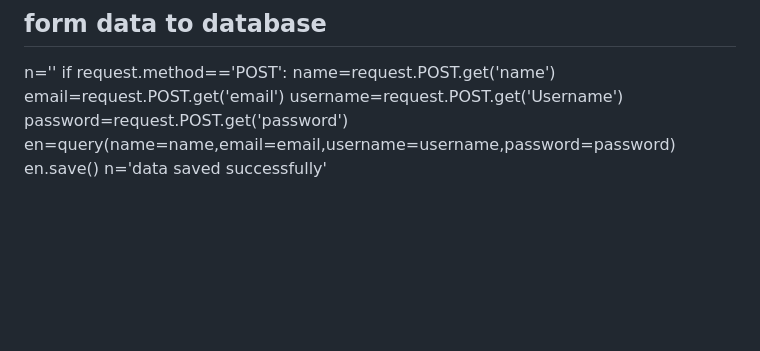
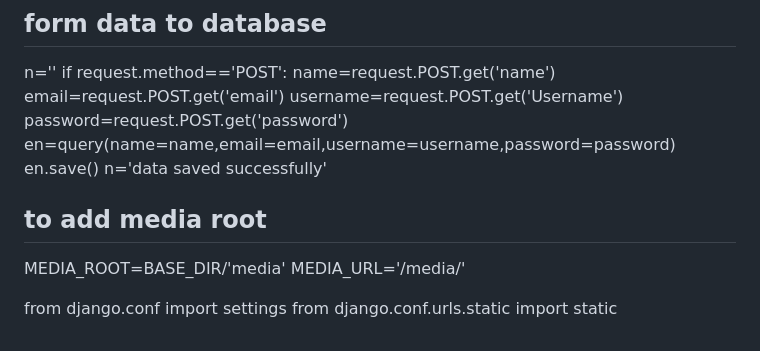
Before and after one commit to swapnilmane221-coder/django-tutorial, a Markdown page: README.md, the part around the change. Drawn GitHub-style; blank space fills up the shorter version.

```diff
--- a/README.md
+++ b/README.md
@@ -184,3 +184,10 @@ print("hi")
           en=query(name=name,email=email,username=username,password=password)
           en.save()
           n='data saved successfully'
+
+## to add media root
+MEDIA_ROOT=BASE_DIR/'media'
+MEDIA_URL='/media/'
+
+from django.conf import settings
+from django.conf.urls.static import static
```
